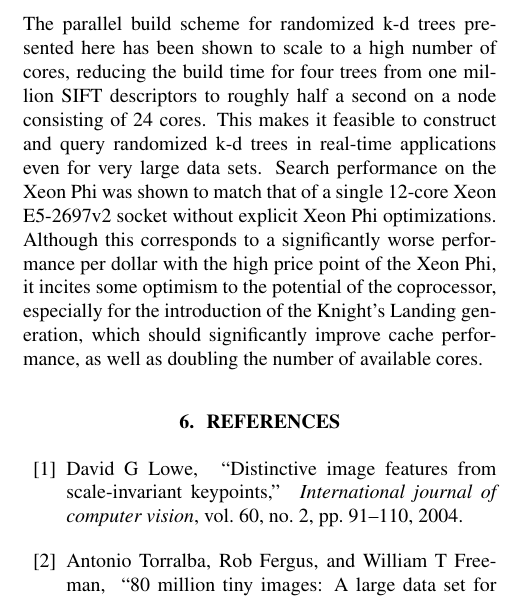
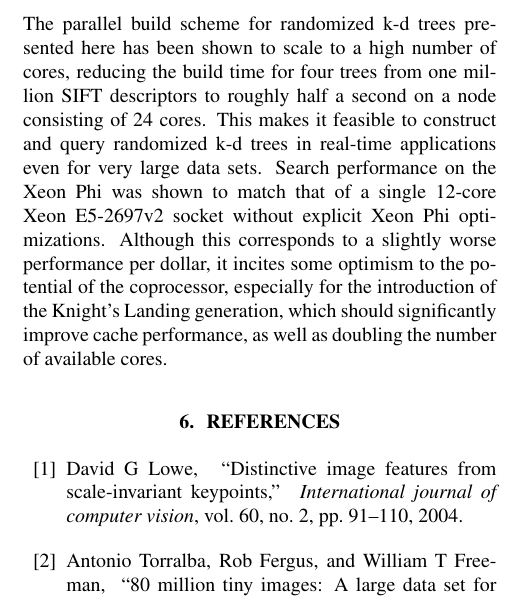
Before and after one commit to definelicht/knn-xeonphi, a LaTeX paper (report/report.tex, which reads report/04_conclusion/conclusion.tex): part of one column of page 4 of 5, cut so that both start at the same text. Compiled offline with pdfLaTeX.

Commit message:
Adapted wrong assumption of Xeon Phi price is result section.

```diff
--- a/report/04_conclusion/conclusion.tex
+++ b/report/04_conclusion/conclusion.tex
@@ -12,6 +12,6 @@
 % steps if you want. Be brief. After the conclusions there are only the references.
 
 The parallel build scheme for randomized k-d trees presented here has been shown to scale to a high number of cores, reducing the build time for four trees from one million SIFT descriptors to roughly half a second on a node consisting of 24 cores. This makes it feasible to construct and query randomized k-d trees in real-time applications even for very large data sets. Search performance on the Xeon Phi was shown to match that of a single 12-core Xeon E5-2697v2 socket
-without explicit Xeon Phi optimizations. Although this corresponds to a significantly worse performance per dollar with the high price point of the Xeon Phi, it incites some optimism to the potential of the coprocessor, especially for the introduction of the Knight's Landing generation, which should significantly improve cache performance, as well as doubling the number of available cores.
+without explicit Xeon Phi optimizations. Although this corresponds to a slightly worse performance per dollar, it incites some optimism to the potential of the coprocessor, especially for the introduction of the Knight's Landing generation, which should significantly improve cache performance, as well as doubling the number of available cores.
 
 % mainfile: ./../report.tex
```
